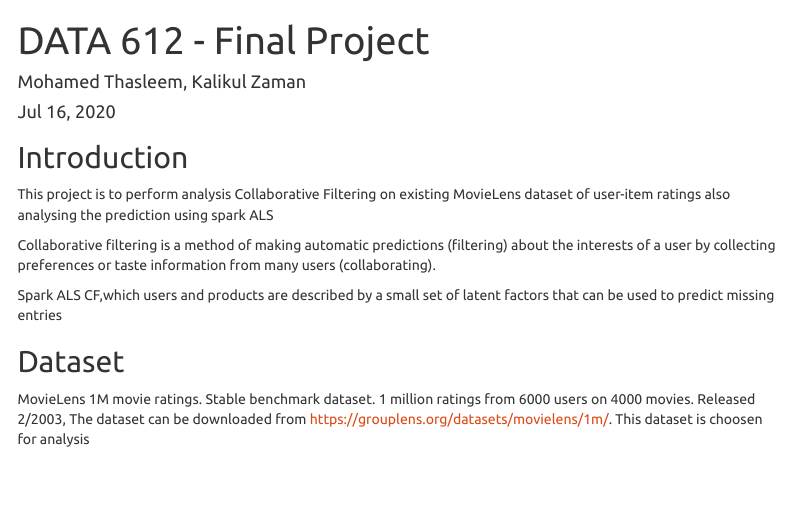
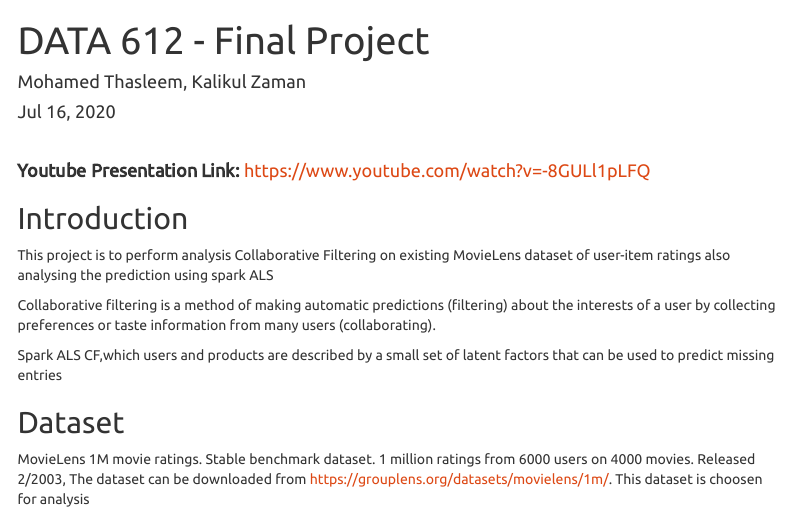
Before and after one commit to mohamedthasleem/DATA612, an R Markdown document (Final_Project/Mohamed_FinalProject.Rmd): the page in a window 1100 px wide, from its top. Rendered offline with R 4.5, knitr and Pandoc, with nearby package versions; some code elsewhere in the file could not run offline; menus at the side of the page are left out; long lines of code are wrapped.

Commit message:
added youtube link

```diff
--- a/Final_Project/Mohamed_FinalProject.Rmd
+++ b/Final_Project/Mohamed_FinalProject.Rmd
@@ -13,6 +13,9 @@ output:
       collapsed: false
       smooth_scroll: false
 ---
+<br>
+<h4><strong>Youtube Presentation Link:</strong> https://www.youtube.com/watch?v=-8GULl1pLFQ</h4>
+
 ## Introduction
 
 This project is to perform analysis Collaborative Filtering on existing MovieLens dataset of user-item ratings also analysing the prediction using spark ALS
```
